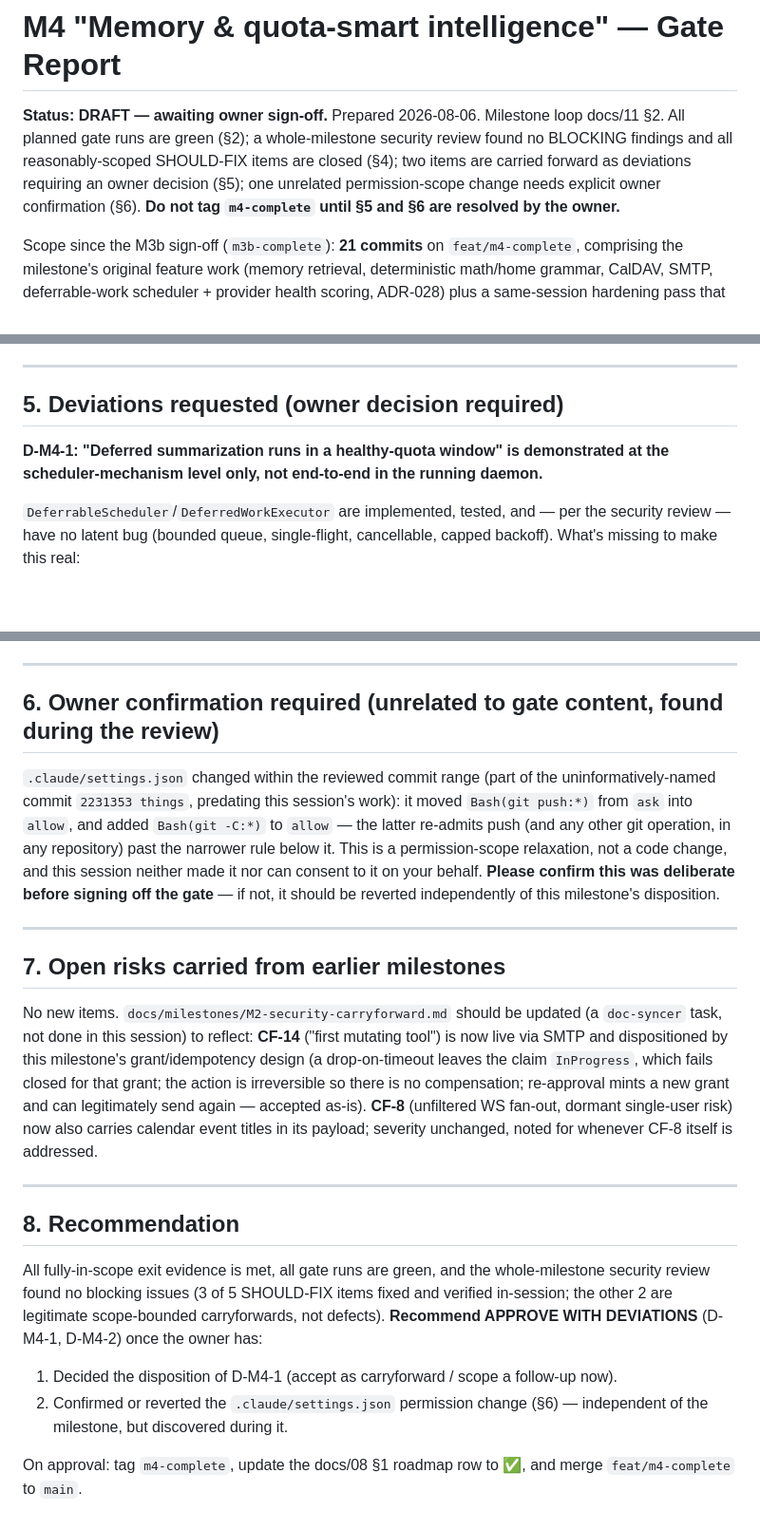
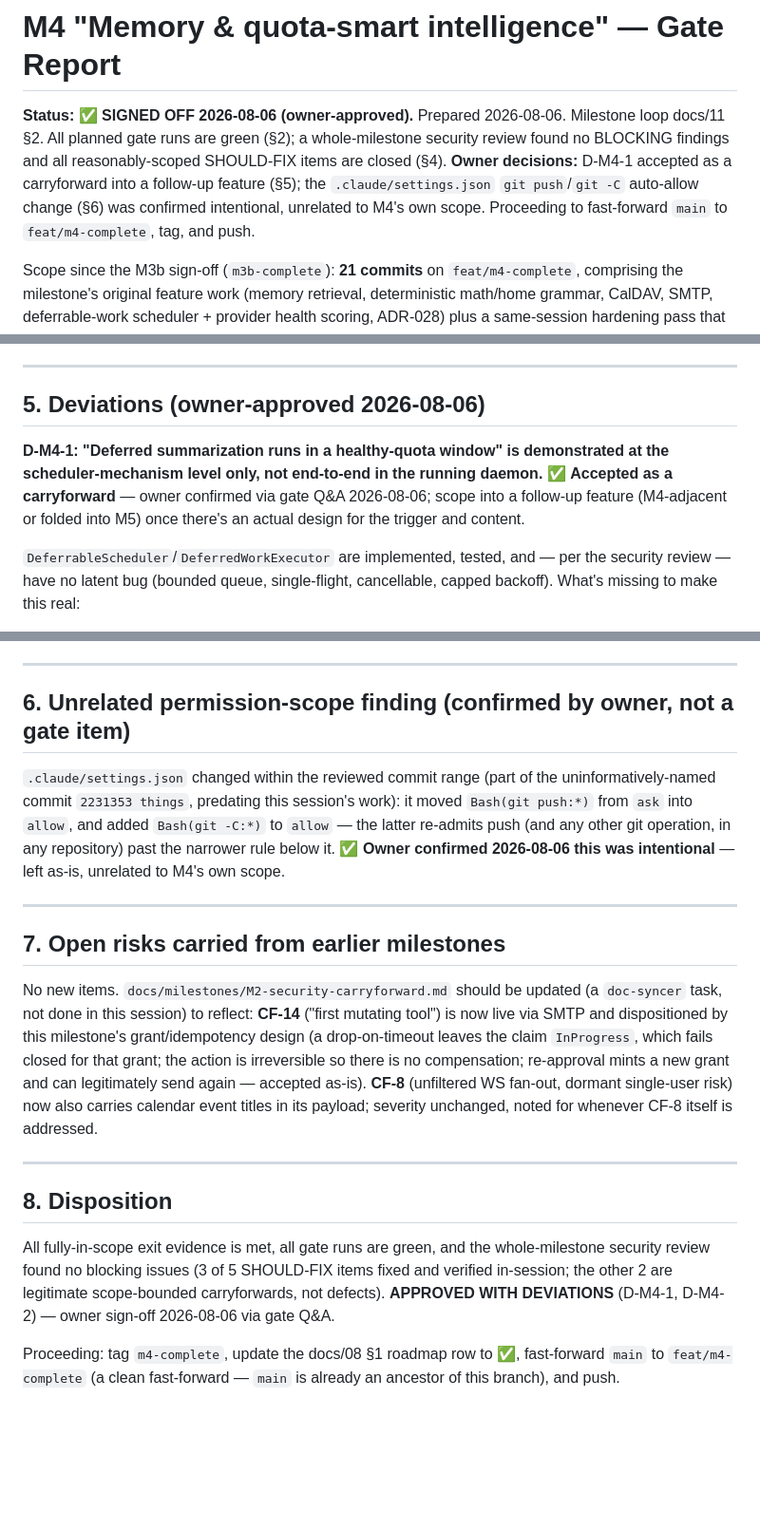
Before and after one commit to BenjaminAronsson/Smart-assistant, a Markdown page: docs/milestones/M4-gate-report.md, 3 parts joined by grey strips. Shown at 95% size. GitHub-like rendering; blank space fills up the shorter version.

Commit message:
docs(gate): M4 signed off — roadmap checkmark, deviations accepted
Owner-approved 2026-08-06: D-M4-1 (deferred summarization is
scheduler-mechanism-only, no daemon driver yet) accepted as a
carryforward into a follow-up feature; the .claude/settings.json
git-push/git-C permission change (unrelated to M4, found during the
gate's security review) confirmed intentional.

Co-Authored-By: Claude Sonnet 5 <noreply@anthropic.com>

```diff
--- a/docs/milestones/M4-gate-report.md
+++ b/docs/milestones/M4-gate-report.md
@@ -1,11 +1,12 @@
 # M4 "Memory & quota-smart intelligence" — Gate Report
 
-**Status: DRAFT — awaiting owner sign-off.** Prepared 2026-08-06. Milestone loop
+**Status: ✅ SIGNED OFF 2026-08-06 (owner-approved).** Prepared 2026-08-06. Milestone loop
 docs/11 §2. All planned gate runs are green (§2); a whole-milestone security review found
-no BLOCKING findings and all reasonably-scoped SHOULD-FIX items are closed (§4); two
-items are carried forward as deviations requiring an owner decision (§5); one unrelated
-permission-scope change needs explicit owner confirmation (§6). **Do not tag
-`m4-complete` until §5 and §6 are resolved by the owner.**
+no BLOCKING findings and all reasonably-scoped SHOULD-FIX items are closed (§4). **Owner
+decisions:** D-M4-1 accepted as a carryforward into a follow-up feature (§5); the
+`.claude/settings.json` `git push`/`git -C` auto-allow change (§6) was confirmed
+intentional, unrelated to M4's own scope. Proceeding to fast-forward `main` to
+`feat/m4-complete`, tag, and push.
 
 Scope since the M3b sign-off (`m3b-complete`): **21 commits** on `feat/m4-complete`,
 comprising the milestone's original feature work (memory retrieval, deterministic
@@ -162,10 +163,13 @@ as the memories-API tests.
 
 ---
 
-## 5. Deviations requested (owner decision required)
+## 5. Deviations (owner-approved 2026-08-06)
 
 **D-M4-1: "Deferred summarization runs in a healthy-quota window" is demonstrated at the
-scheduler-mechanism level only, not end-to-end in the running daemon.**
+scheduler-mechanism level only, not end-to-end in the running daemon.** ✅ **Accepted as
+a carryforward** — owner confirmed via gate Q&A 2026-08-06; scope into a follow-up
+feature (M4-adjacent or folded into M5) once there's an actual design for the trigger and
+content.
 
 `DeferrableScheduler`/`DeferredWorkExecutor` are implemented, tested, and — per the
 security review — have no latent bug (bounded queue, single-flight, cancellable, capped
@@ -197,16 +201,14 @@ intentionally-unwired seam (the same pattern the codebase already uses for
 
 ---
 
-## 6. Owner confirmation required (unrelated to gate content, found during the review)
+## 6. Unrelated permission-scope finding (confirmed by owner, not a gate item)
 
 `.claude/settings.json` changed within the reviewed commit range (part of the
 uninformatively-named commit `2231353 things`, predating this session's work): it moved
 `Bash(git push:*)` from `ask` into `allow`, and added `Bash(git -C:*)` to `allow` — the
 latter re-admits push (and any other git operation, in any repository) past the narrower
-rule below it. This is a permission-scope relaxation, not a code change, and this session
-neither made it nor can consent to it on your behalf. **Please confirm this was
-deliberate before signing off the gate** — if not, it should be reverted independently of
-this milestone's disposition.
+rule below it. ✅ **Owner confirmed 2026-08-06 this was intentional** — left as-is,
+unrelated to M4's own scope.
 
 ---
 
@@ -223,16 +225,13 @@ severity unchanged, noted for whenever CF-8 itself is addressed.
 
 ---
 
-## 8. Recommendation
+## 8. Disposition
 
 All fully-in-scope exit evidence is met, all gate runs are green, and the whole-milestone
 security review found no blocking issues (3 of 5 SHOULD-FIX items fixed and verified
 in-session; the other 2 are legitimate scope-bounded carryforwards, not defects).
-**Recommend APPROVE WITH DEVIATIONS** (D-M4-1, D-M4-2) once the owner has:
+**APPROVED WITH DEVIATIONS** (D-M4-1, D-M4-2) — owner sign-off 2026-08-06 via gate Q&A.
 
-1. Decided the disposition of D-M4-1 (accept as carryforward / scope a follow-up now).
-2. Confirmed or reverted the `.claude/settings.json` permission change (§6) — independent
-   of the milestone, but discovered during it.
-
-On approval: tag `m4-complete`, update the docs/08 §1 roadmap row to ✅, and merge
-`feat/m4-complete` to `main`.
+Proceeding: tag `m4-complete`, update the docs/08 §1 roadmap row to ✅, fast-forward
+`main` to `feat/m4-complete` (a clean fast-forward — `main` is already an ancestor of
+this branch), and push.
```
Also changed, not shown: docs/08-roadmap.md (+1 -1 lines).
